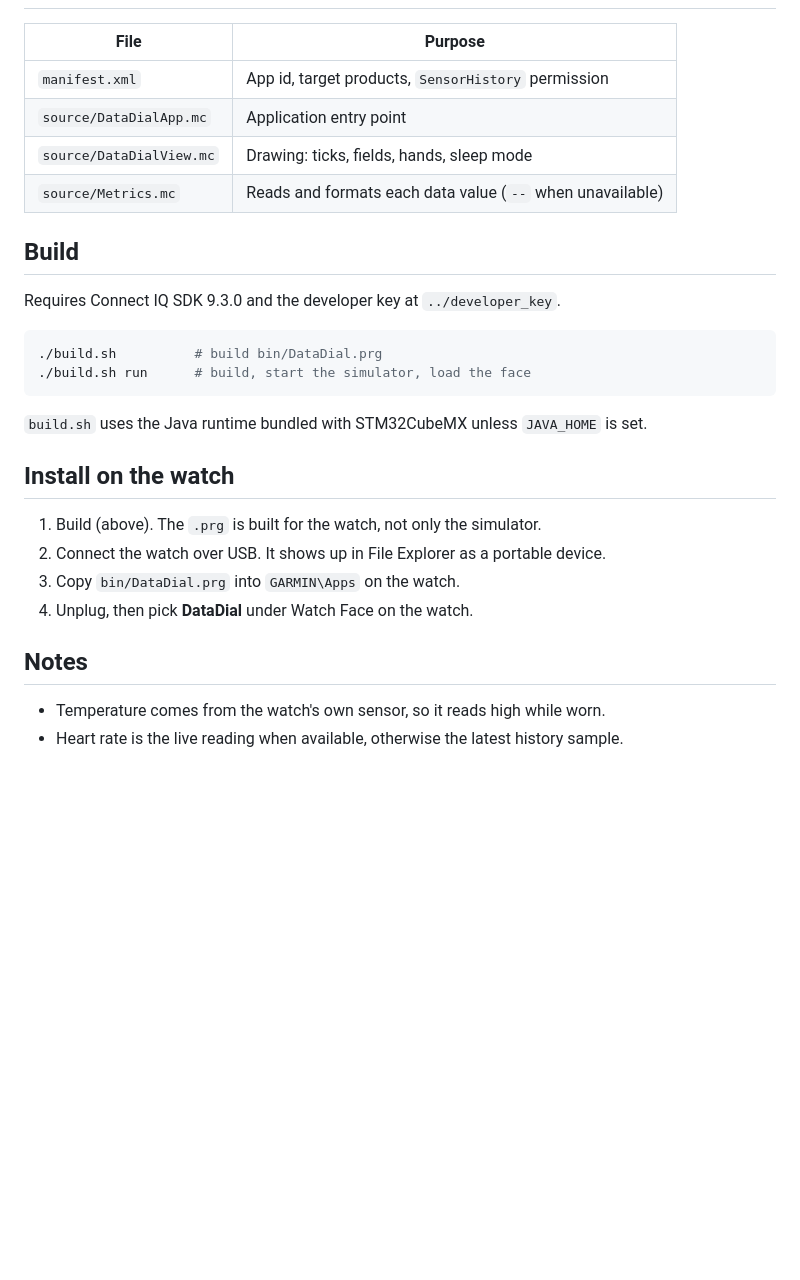
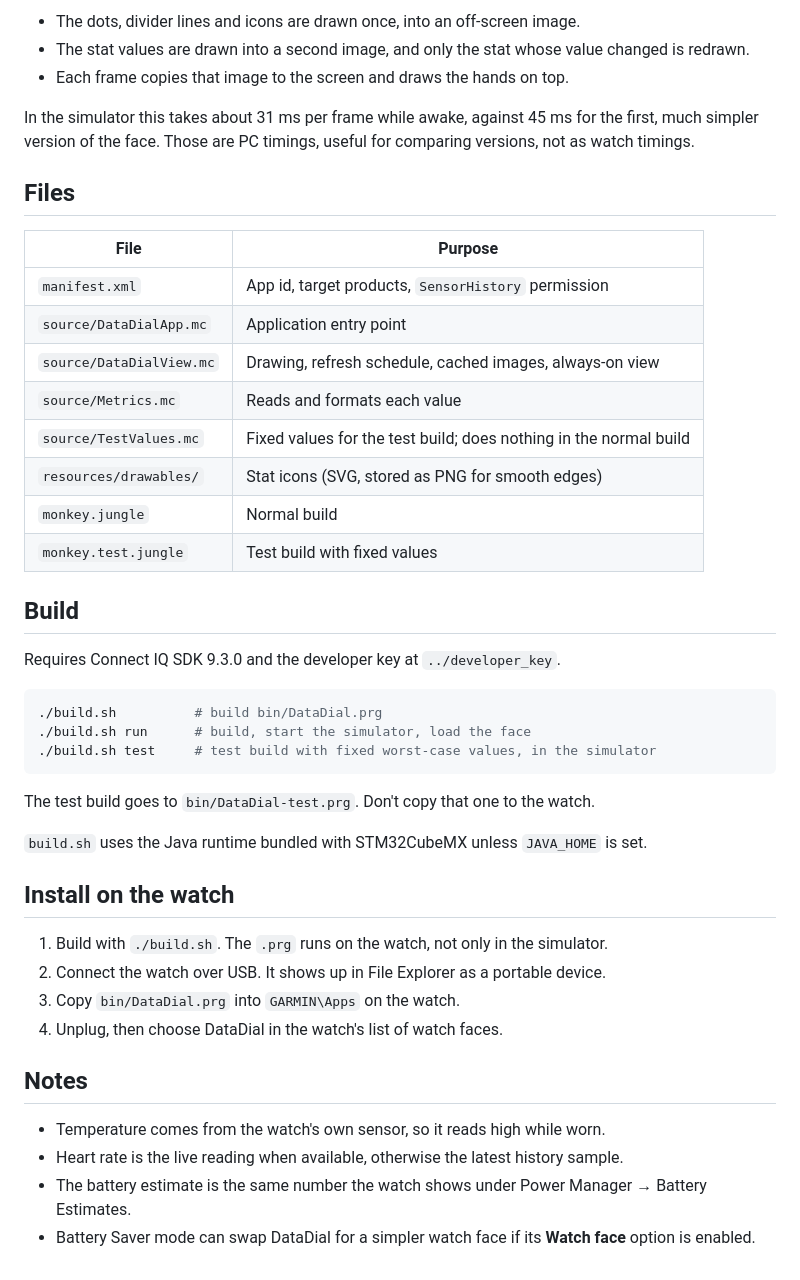
Before and after one commit to ls6777/garmin-datadial, a Markdown page: README.md, the part around one of its changes. GitHub-like rendering; blank space fills up the shorter version.

````diff
--- a/README.md
+++ b/README.md
@@ -18,10 +45,24 @@ displays only need to be added to `manifest.xml`.
+- The dots, divider lines and icons are drawn once, into an off-screen image.
+- The stat values are drawn into a second image, and only the stat whose value changed is
+  redrawn.
+- Each frame copies that image to the screen and draws the hands on top.
+
+In the simulator this takes about 31 ms per frame while awake, against 45 ms for the
+first, much simpler version of the face. Those are PC timings, useful for comparing
+versions, not as watch timings.
+
+## Files
 
 | File | Purpose |
 |---|---|
 | `manifest.xml` | App id, target products, `SensorHistory` permission |
 | `source/DataDialApp.mc` | Application entry point |
-| `source/DataDialView.mc` | Drawing: ticks, fields, hands, sleep mode |
-| `source/Metrics.mc` | Reads and formats each data value (`--` when unavailable) |
+| `source/DataDialView.mc` | Drawing, refresh schedule, cached images, always-on view |
+| `source/Metrics.mc` | Reads and formats each value |
+| `source/TestValues.mc` | Fixed values for the test build; does nothing in the normal build |
+| `resources/drawables/` | Stat icons (SVG, stored as PNG for smooth edges) |
+| `monkey.jungle` | Normal build |
+| `monkey.test.jungle` | Test build with fixed values |
 
 ## Build
 
@@ -30,18 +71,25 @@ Requires Connect IQ SDK 9.3.0 and the developer key at `../developer_key`.
 ```sh
 ./build.sh          # build bin/DataDial.prg
 ./build.sh run      # build, start the simulator, load the face
+./build.sh test     # test build with fixed worst-case values, in the simulator
 ```
+
+The test build goes to `bin/DataDial-test.prg`. Don't copy that one to the watch.
 
 `build.sh` uses the Java runtime bundled with STM32CubeMX unless `JAVA_HOME` is set.
 
 ## Install on the watch
 
-1. Build (above). The `.prg` is built for the watch, not only the simulator.
+1. Build with `./build.sh`. The `.prg` runs on the watch, not only in the simulator.
 2. Connect the watch over USB. It shows up in File Explorer as a portable device.
 3. Copy `bin/DataDial.prg` into `GARMIN\Apps` on the watch.
-4. Unplug, then pick **DataDial** under Watch Face on the watch.
+4. Unplug, then choose DataDial in the watch's list of watch faces.
 
 ## Notes
 
 - Temperature comes from the watch's own sensor, so it reads high while worn.
 - Heart rate is the live reading when available, otherwise the latest history sample.
+- The battery estimate is the same number the watch shows under Power Manager → Battery
+  Estimates.
+- Battery Saver mode can swap DataDial for a simpler watch face if its **Watch face**
+  option is enabled.
````
Also changed, not shown: other parts of README.md (+36 -9 lines), docs/screenshot.png.
